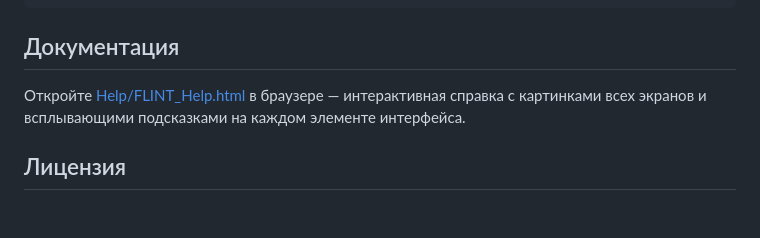
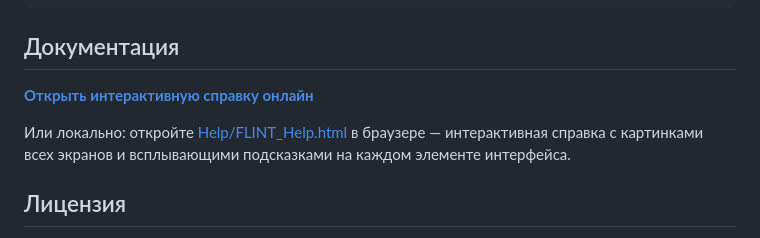
Before and after one commit to titbm/flint, a Markdown page: README.md, the part around the change. GitHub-like rendering; blank space fills up the shorter version.

Commit message:
README: добавлена ссылка на GitHub Pages

```diff
--- a/README.md
+++ b/README.md
@@ -90,7 +90,9 @@ wmake
 
 ## Документация
 
-Откройте [Help/FLINT_Help.html](Help/FLINT_Help.html) в браузере — интерактивная справка с картинками всех экранов и всплывающими подсказками на каждом элементе интерфейса.
+**[Открыть интерактивную справку онлайн](https://titbm.github.io/flint/)**
+
+Или локально: откройте [Help/FLINT_Help.html](Help/FLINT_Help.html) в браузере — интерактивная справка с картинками всех экранов и всплывающими подсказками на каждом элементе интерфейса.
 
 ## Лицензия
 
```
